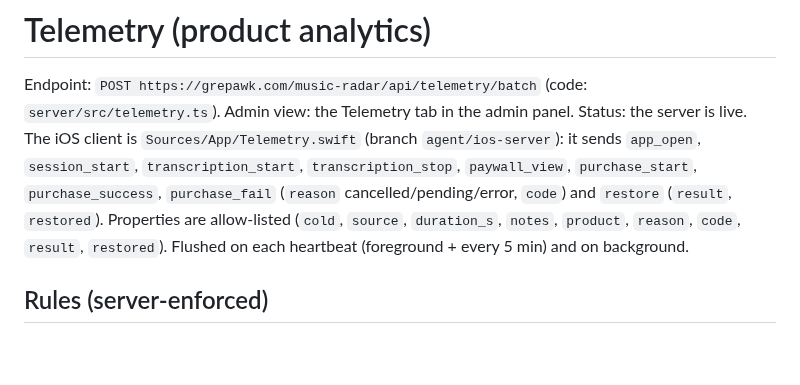
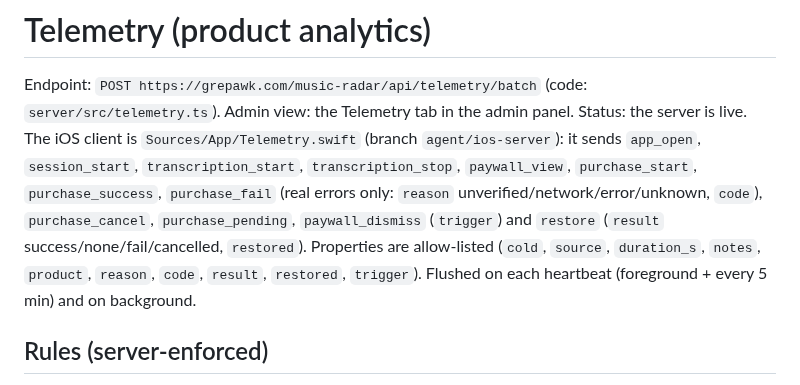
Before and after one commit to yishengjiang99/earsheet, a Markdown page: docs/telemetry.md, the part around the change. Drawn GitHub-style; blank space fills up the shorter version.

Commit message:
docs: telemetry event list matches client

```diff
--- a/docs/telemetry.md
+++ b/docs/telemetry.md
@@ -1,7 +1,7 @@
 # Telemetry (product analytics)
 
 Endpoint: `POST https://grepawk.com/music-radar/api/telemetry/batch` (code: `server/src/telemetry.ts`). Admin view: the Telemetry tab in the admin panel.
-Status: the server is live. The iOS client is `Sources/App/Telemetry.swift` (branch `agent/ios-server`): it sends `app_open`, `session_start`, `transcription_start`, `transcription_stop`, `paywall_view`, `purchase_start`, `purchase_success`, `purchase_fail` (`reason` cancelled/pending/error, `code`) and `restore` (`result`, `restored`). Properties are allow-listed (`cold`, `source`, `duration_s`, `notes`, `product`, `reason`, `code`, `result`, `restored`). Flushed on each heartbeat (foreground + every 5 min) and on background.
+Status: the server is live. The iOS client is `Sources/App/Telemetry.swift` (branch `agent/ios-server`): it sends `app_open`, `session_start`, `transcription_start`, `transcription_stop`, `paywall_view`, `purchase_start`, `purchase_success`, `purchase_fail` (real errors only: `reason` unverified/network/error/unknown, `code`), `purchase_cancel`, `purchase_pending`, `paywall_dismiss` (`trigger`) and `restore` (`result` success/none/fail/cancelled, `restored`). Properties are allow-listed (`cold`, `source`, `duration_s`, `notes`, `product`, `reason`, `code`, `result`, `restored`, `trigger`). Flushed on each heartbeat (foreground + every 5 min) and on background.
 
 ## Rules (server-enforced)
 - **No audio and no PII.** Property keys that look like PII are dropped (email, phone, name, address, location/lat/lon, ip, token, password, audio, recording, waveform, samples, transcript_text, idfa…), as are string values that look like emails or phone numbers. Never send note content, file names, or titles.
```
